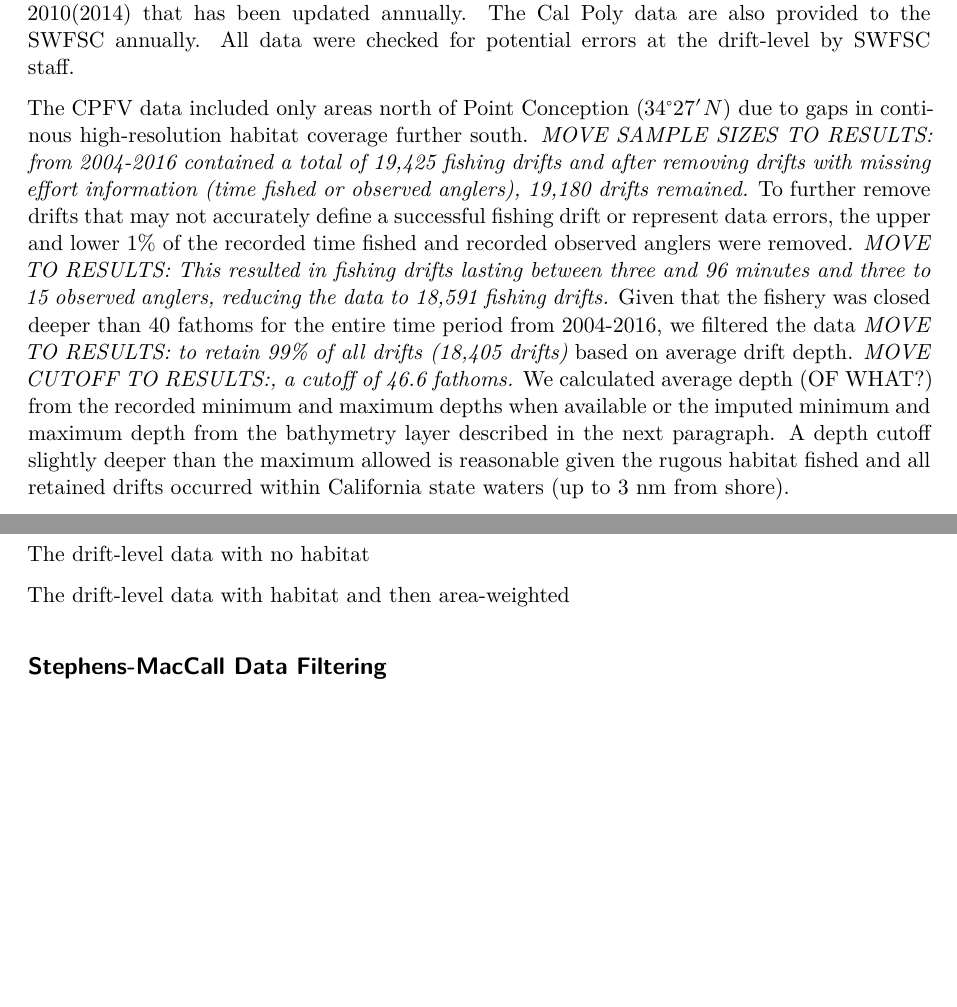
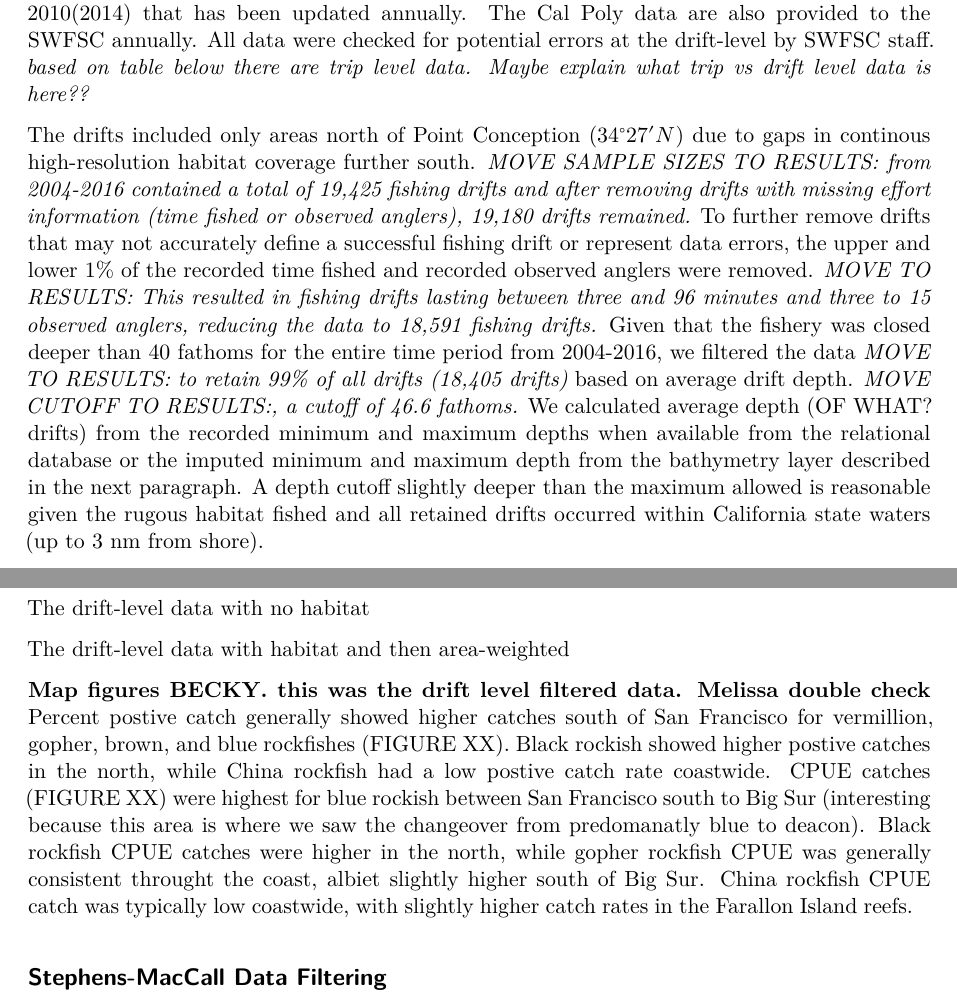
Before and after one commit to melissamonk-NOAA/habitat-indices-paper, a Quarto document (Monk-manuscript/Monk-manuscript.qmd): two parts of pages 4 and 9 of 25, joined at a grey line, cut so that both start at the same text, the shorter picture padded with empty space. Rendered offline with R 4.5, knitr and Pandoc in place of Quarto, then LaTeX, with nearby package versions; drawn as R Markdown's standard PDF in place of the format the file asks for.

Commit message:
Update Monk-manuscript.qmd

```diff
--- a/Monk-manuscript/Monk-manuscript.qmd
+++ b/Monk-manuscript/Monk-manuscript.qmd
@@ -164,10 +164,13 @@
 
 The SWFSC developed a relational database for the CDFW onboard survey from 1999-2010[-@Monk:2014:DRD] that has been updated annually. The
 Cal Poly data are also provided to the SWFSC annually. All data were checked for potential errors at the drift-level by SWFSC staff.
+*based on table below there are trip level data.  Maybe explain what trip vs drift level data is here??*
 
-The CPFV data included only areas north of Point Conception ($34^\circ 27^\prime N$) due to gaps in continous high-resolution habitat coverage further south. *MOVE SAMPLE SIZES TO RESULTS: from 2004-2016 contained a total of 19,425 fishing drifts and after removing drifts with missing effort information (time fished or observed anglers),
+
+The drifts included only areas north of Point Conception ($34^\circ 27^\prime N$) due to gaps in continous high-resolution habitat coverage further south.
+ *MOVE SAMPLE SIZES TO RESULTS: from 2004-2016 contained a total of 19,425 fishing drifts and after removing drifts with missing effort information (time fished or observed anglers),
 19,180 drifts remained.* To further remove drifts that may not accurately define a successful fishing drift or represent data errors, the upper and lower 1% of the recorded time fished and recorded
 observed anglers were removed. *MOVE TO RESULTS: This resulted in fishing drifts lasting between three and 96 minutes and three to 15 observed anglers, reducing the data to 18,591 fishing drifts.* Given that the fishery
 was closed deeper than 40 fathoms for the entire time period from 2004-2016, we filtered the data *MOVE TO RESULTS: to retain 99% of all drifts (18,405 drifts)* based on average drift depth. *MOVE CUTOFF TO RESULTS:, a cutoff of 46.6 fathoms.*
-We calculated average depth (OF WHAT?) from the recorded minimum and maximum depths when available or the imputed minimum and maximum depth from the bathymetry layer described in the next paragraph. A depth cutoff
+We calculated average depth (OF WHAT? drifts) from the recorded minimum and maximum depths when available from the relational database or the imputed minimum and maximum depth from the bathymetry layer described in the next paragraph. A depth cutoff
 slightly deeper than the maximum allowed is reasonable given the rugous habitat fished and all retained drifts occurred within California state waters (up to 3 nm from shore).
@@ -317,6 +323,13 @@
 The drift-level data with no habitat
 
 The drift-level data with habitat and then area-weighted
+
+**Map figures BECKY. this was the drift level filtered data. Melissa double check** Percent postive catch generally showed higher catches south of San Francisco
+for vermillion, gopher, brown, and blue rockfishes (FIGURE XX).  Black rockish showed higher postive catches in the north, while China rockfish had a low postive catch
+rate coastwide. CPUE catches (FIGURE XX) were highest for blue rockish between San Francisco south to Big Sur (interesting because this area is where we saw the changeover
+from predomanatly blue to deacon). Black rockfish CPUE catches were higher in the north, while gopher rockfish CPUE was generally consistent throught the coast,
+albiet slightly higher south of Big Sur. China rockfish CPUE catch was typically low coastwide, with slightly higher catch rates in the Farallon Island reefs.
+
 
 ## Stephens-MacCall Data Filtering
 
```
Also changed, not shown: Monk-manuscript/Monk-manuscript.qmd (11 more changed lines).
